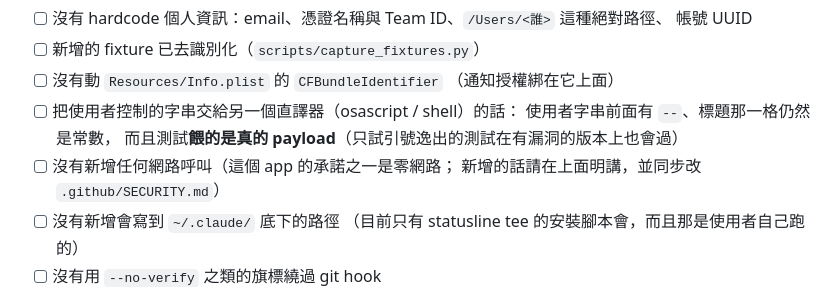
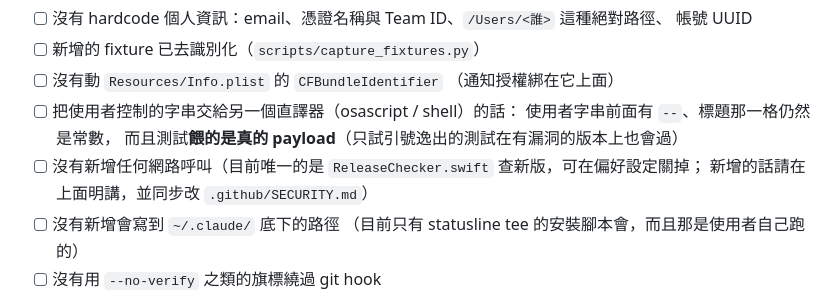
Before and after one commit to cookiesmonster7926/QuotaMonster, a Markdown page: .github/PULL_REQUEST_TEMPLATE.md, the part around the change. GitHub-like rendering.

```diff
--- a/.github/PULL_REQUEST_TEMPLATE.md
+++ b/.github/PULL_REQUEST_TEMPLATE.md
@@ -54,7 +54,7 @@
 - [ ] 把使用者控制的字串交給另一個直譯器（osascript / shell）的話：
       使用者字串前面有 `--`、標題那一格仍然是常數，
       而且測試**餵的是真的 payload**（只試引號逸出的測試在有漏洞的版本上也會過）
-- [ ] 沒有新增任何網路呼叫（這個 app 的承諾之一是零網路；
+- [ ] 沒有新增任何網路呼叫（目前唯一的是 `ReleaseChecker.swift` 查新版，可在偏好設定關掉；
       新增的話請在上面明講，並同步改 `.github/SECURITY.md`）
 - [ ] 沒有新增會寫到 `~/.claude/` 底下的路徑
       （目前只有 statusline tee 的安裝腳本會，而且那是使用者自己跑的）
```
Also changed, not shown: docs/quotamonster.md (+4 -1 lines), docs/slack-maintenance.md (added, +126 -0 lines).
